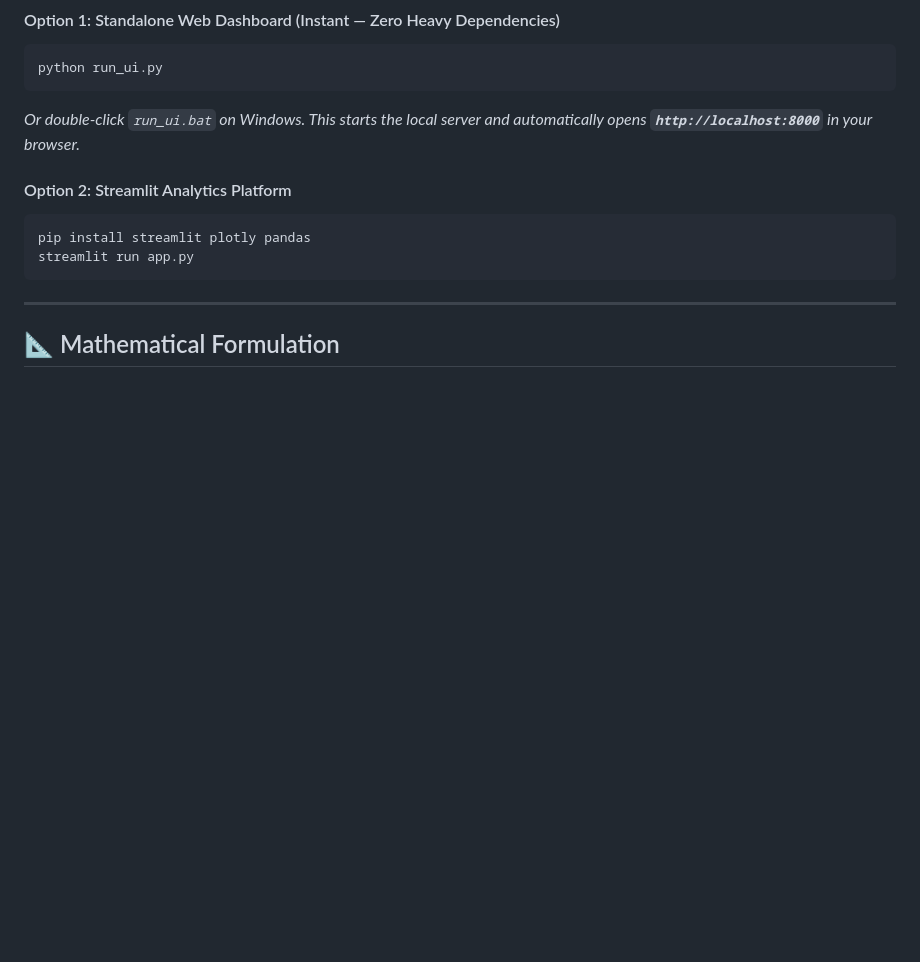
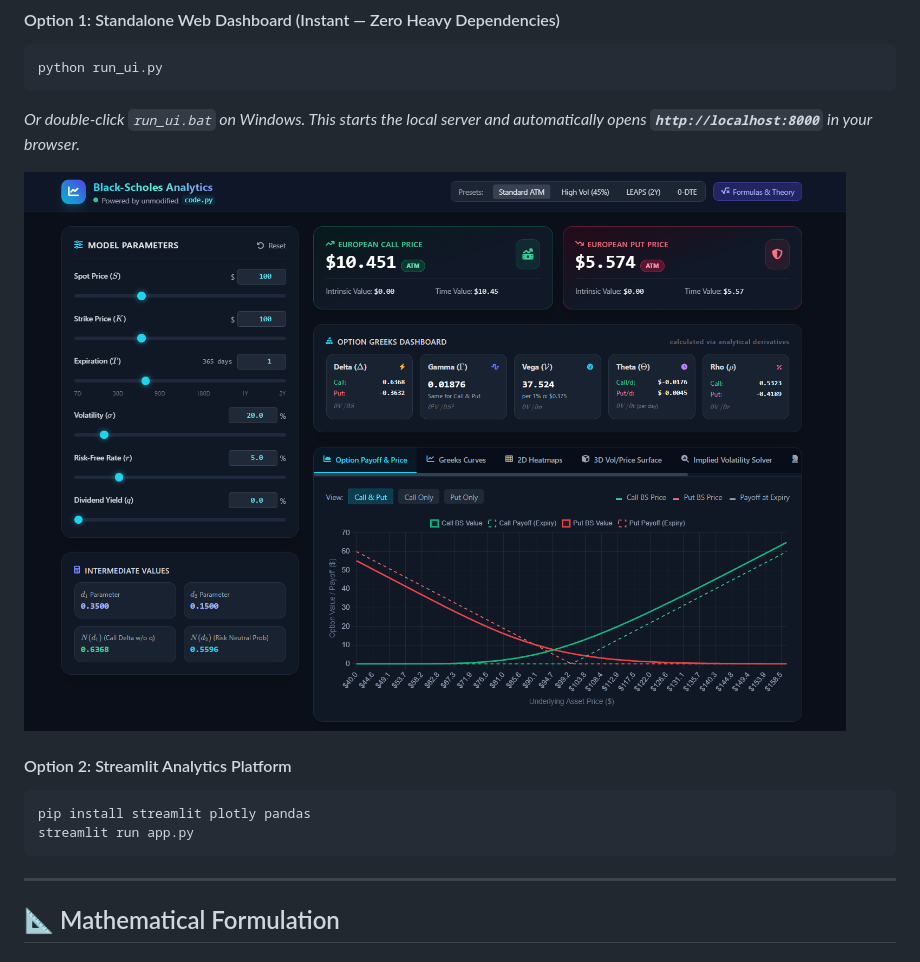
Before and after one commit to Pankajdixit11/Black-Scholes-Model, a Markdown page: README.md, the part around the change. Drawn GitHub-style; blank space fills up the shorter version.

````diff
--- a/README.md
+++ b/README.md
@@ -63,6 +63,8 @@ pip install numpy scipy
 python run_ui.py
 ```
 *Or double-click `run_ui.bat` on Windows. This starts the local server and automatically opens **`http://localhost:8000`** in your browser.*
+
+![Dashboard](https://github.com/Pankajdixit11/Black-Scholes-Model/blob/579a77f518a301e6cb50360e74a2af315226b045/Dashboard.png)
 
 #### Option 2: Streamlit Analytics Platform
 ```bash
````
